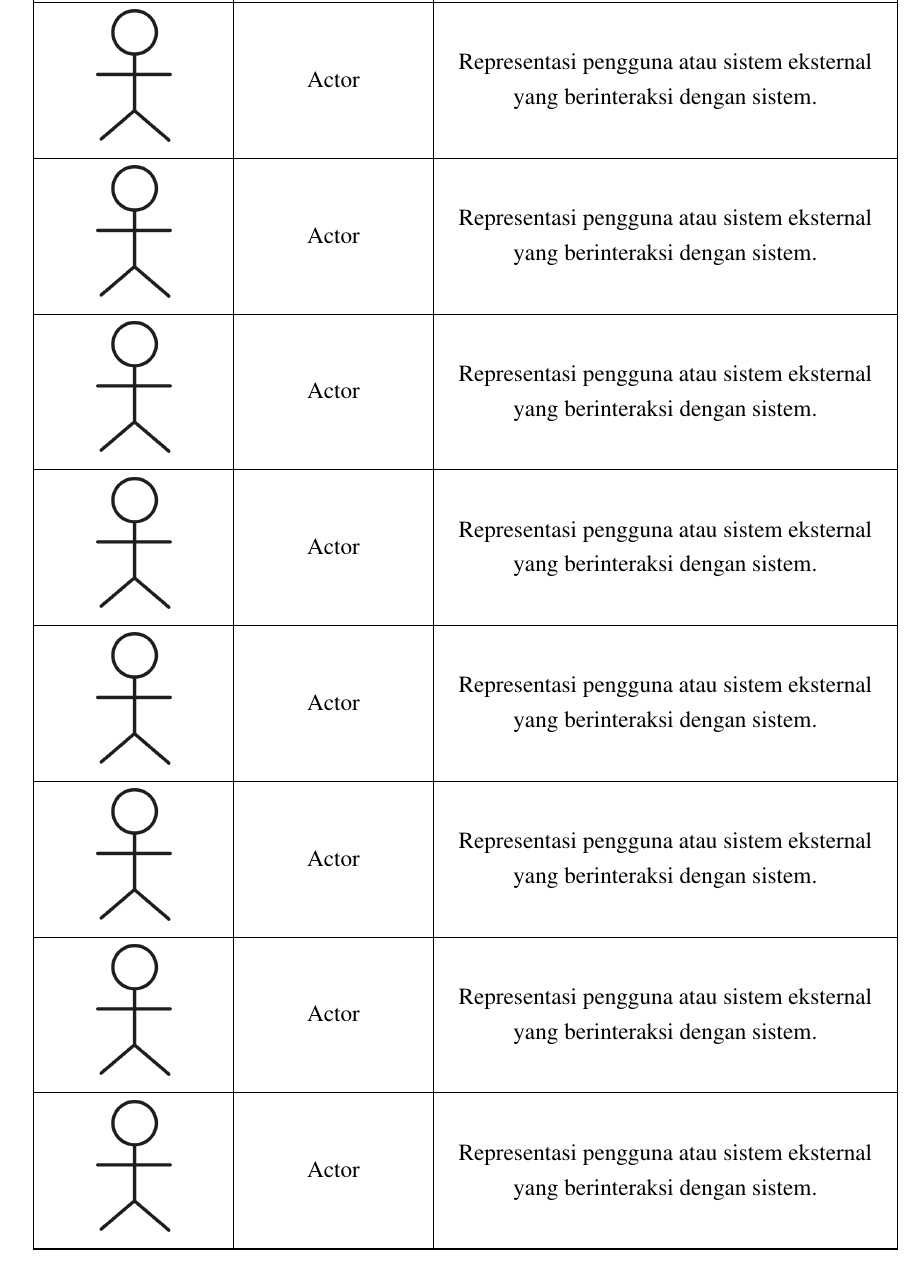
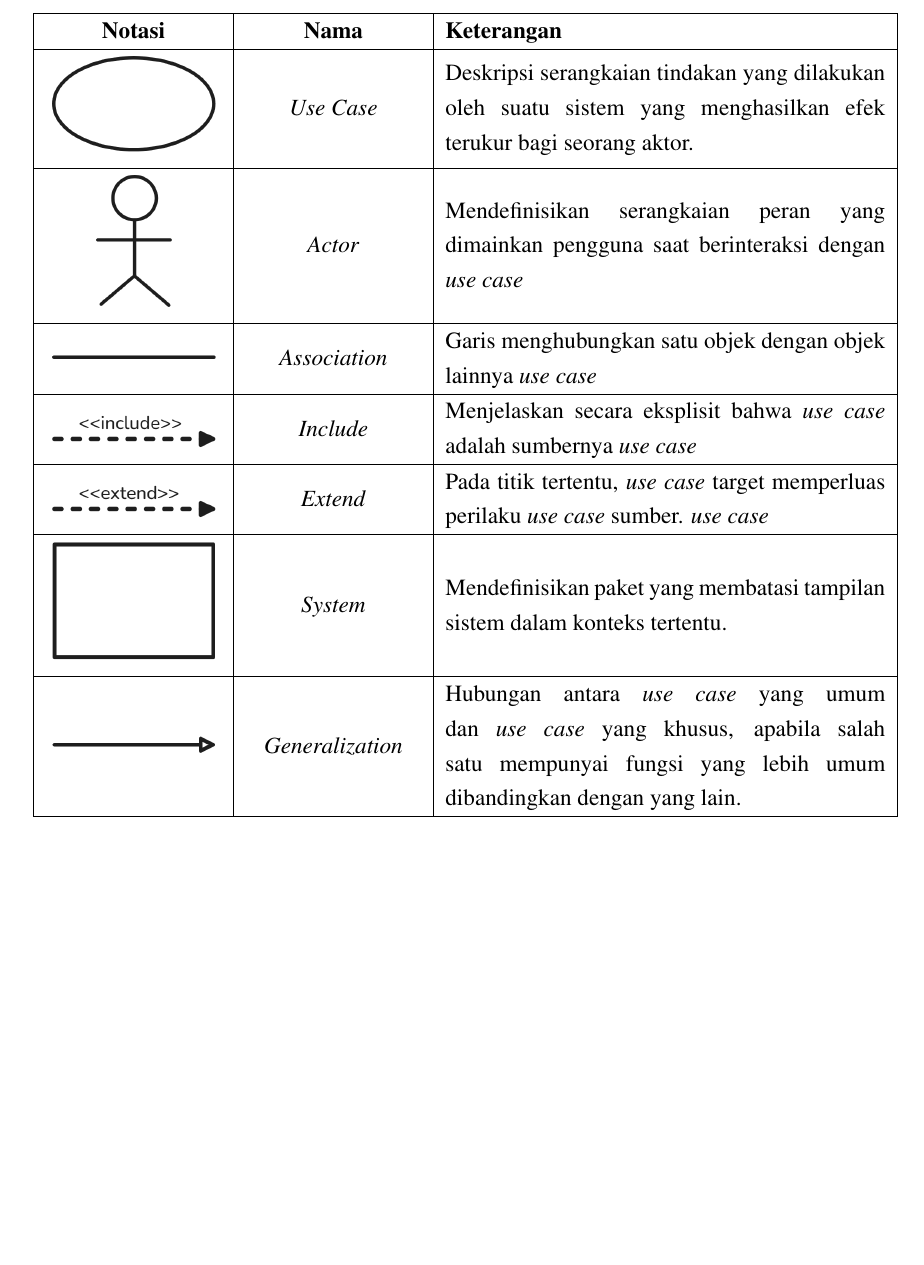
Before and after one commit to aliifam/final-project, a LaTeX document (main.tex, which reads sections/chapters/2/dasar-teori.tex): part of page 20 of 33 before the commit and part of page 20 of 31 after it, cut at the place of the change, the shorter picture padded with empty space. Compiled offline with pdfLaTeX.

Commit message:
add usecase notation

```diff
--- a/sections/chapters/2/dasar-teori.tex
+++ b/sections/chapters/2/dasar-teori.tex
@@ -54,12 +54,12 @@ Dalam pembuatan berbagai macam diagram pada proyek akhir ini, penulis menggunaka
 
     \endlastfoot
 
-    \includegraphics[width=0.1\textwidth]{images/ucd/orang.png} & Actor & Representasi pengguna atau sistem eksternal yang berinteraksi dengan sistem. \\ \hline
-    \includegraphics[width=0.1\textwidth]{images/ucd/orang.png} & Actor & Representasi pengguna atau sistem eksternal yang berinteraksi dengan sistem. \\ \hline
-    \includegraphics[width=0.1\textwidth]{images/ucd/orang.png} & Actor & Representasi pengguna atau sistem eksternal yang berinteraksi dengan sistem. \\ \hline
-    \includegraphics[width=0.1\textwidth]{images/ucd/orang.png} & Actor & Representasi pengguna atau sistem eksternal yang berinteraksi dengan sistem. \\ \hline
-    \includegraphics[width=0.1\textwidth]{images/ucd/orang.png} & Actor & Representasi pengguna atau sistem eksternal yang berinteraksi dengan sistem. \\ \hline
-    \includegraphics[width=0.1\textwidth]{images/ucd/orang.png} & Actor & Representasi pengguna atau sistem eksternal yang berinteraksi dengan sistem. \\ \hline
-    \includegraphics[width=0.1\textwidth]{images/ucd/orang.png} & Actor & Representasi pengguna atau sistem eksternal yang berinteraksi dengan sistem. \\ \hline
-    \includegraphics[width=0.1\textwidth]{images/ucd/orang.png} & Actor & Representasi pengguna atau sistem eksternal yang berinteraksi dengan sistem. \\ \hline
-    \includegraphics[width=0.1\textwidth]{images/ucd/orang.png} & Actor & Representasi pengguna atau sistem eksternal yang berinteraksi dengan sistem. \\ \hline
+    \includegraphics[width=0.2\textwidth]{images/ucd/usecase.png} & \textit{Use Case} & Deskripsi serangkaian tindakan yang dilakukan oleh suatu sistem yang menghasilkan efek terukur bagi seorang aktor. \\ \hline
+    \includegraphics[width=0.1\textwidth]{images/ucd/actor.png} & \textit{Actor} & Mendefinisikan serangkaian peran yang dimainkan pengguna saat berinteraksi dengan \textit{use case} \\ \hline
+    \includegraphics[width=0.2\textwidth]{images/ucd/association.png} & \textit{Association} & Garis menghubungkan satu objek dengan objek lainnya \textit{use case} \\ \hline
+    \includegraphics[width=0.2\textwidth]{images/ucd/include.png} & \textit{Include} & Menjelaskan secara eksplisit bahwa \textit{use case} adalah sumbernya \textit{use case} \\ \hline
+    \includegraphics[width=0.2\textwidth]{images/ucd/extend.png} & \textit{Extend} & Pada titik tertentu, \textit{use case} target
+    memperluas perilaku \textit{use case} sumber. \textit{use case} \\ \hline
+    \includegraphics[width=0.2\textwidth]{images/ucd/system.png} & \textit{System} & Mendefinisikan paket yang membatasi tampilan sistem dalam konteks tertentu.
+     \\ \hline
+    \includegraphics[width=0.2\textwidth]{images/ucd/generalization.png} & \textit{Generalization} & Hubungan antara \textit{use case} yang umum dan \textit{use case} yang khusus, apabila salah satu mempunyai fungsi yang lebih umum dibandingkan dengan yang lain. \\ \hline
```
Also changed, not shown: sections/chapters/2/_index.tex (+0 -62 lines), images/ucd/actor.png (renamed from images/ucd/orang.png), images/ucd/association.png (added), images/ucd/extend.png (added), images/ucd/generalization.png (added), images/ucd/include.png (added), images/ucd/system.png (added), images/ucd/usecase.png (added), sections/chapters/2/dasar-teori.tex (9 more changed lines), 1 other file.
